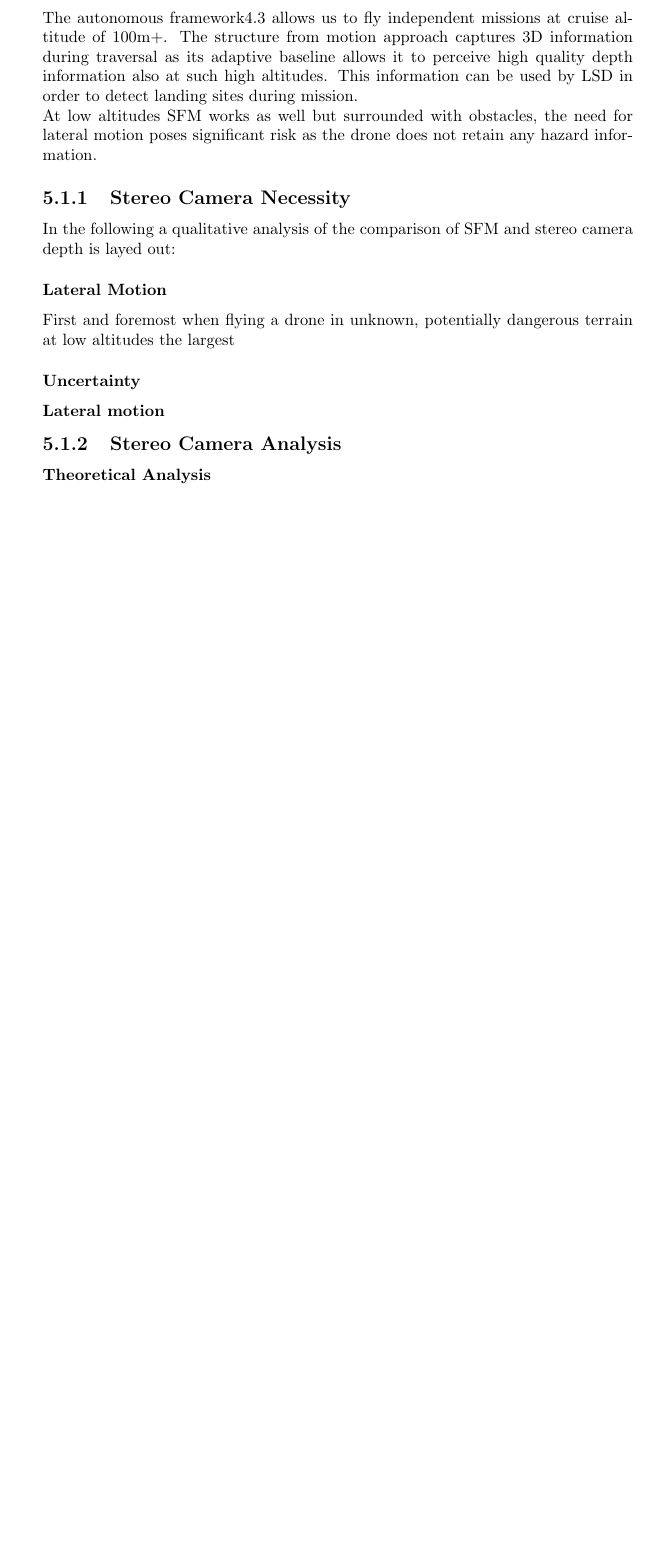
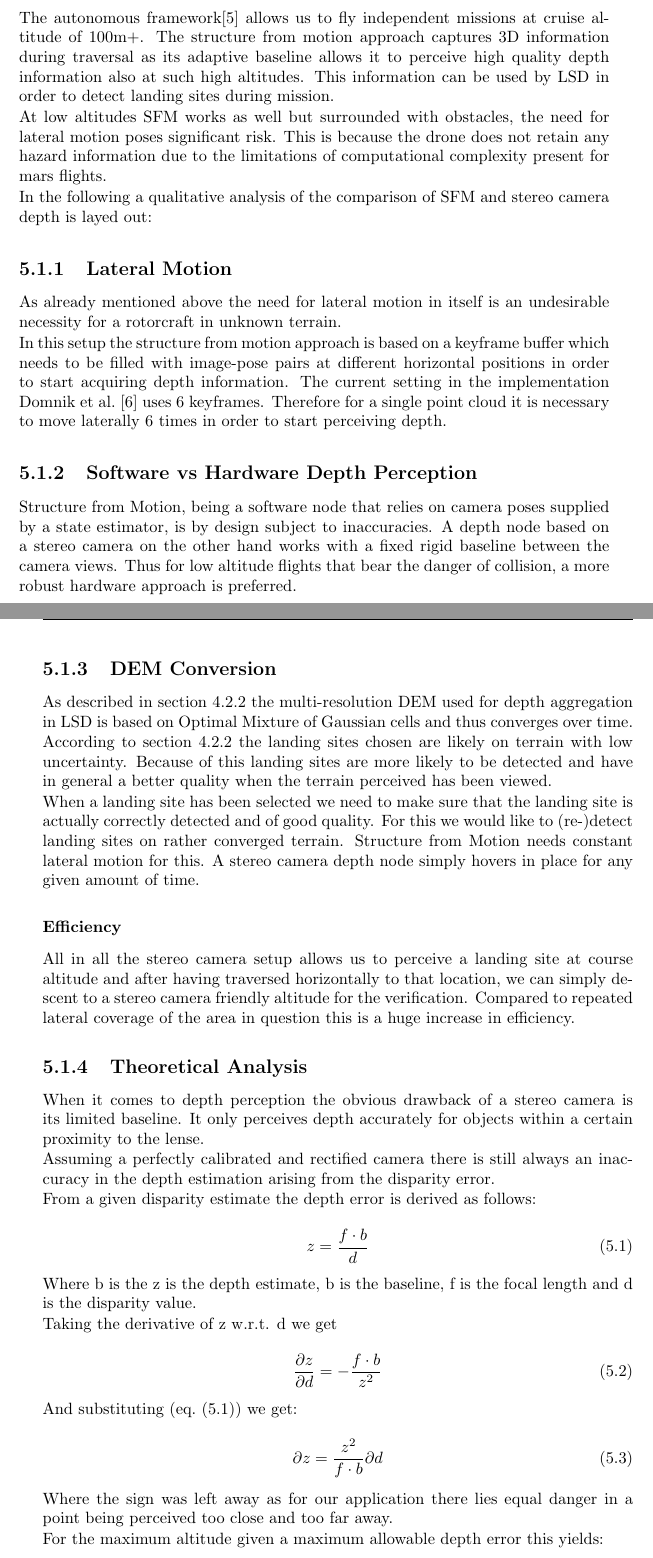
Before and after one commit to LKFierz/MA_report, a LaTeX thesis (report.tex, which reads chapters/methodology.tex, preambles/rsl_preamble.tex): part of page 20 of 26 before the commit and two parts of pages 21 and 22 of 28 after it, the two joined at a grey line, cut so that both start at the same text, the shorter picture padded with empty space. Compiled offline with pdfLaTeX.

Commit message:
almost finished stereo part

```diff
--- a/chapters/methodology.tex
+++ b/chapters/methodology.tex
@@ -5,22 +5,64 @@ As mentioned above the endeavour of this thesis was to put together a front to b
 
 \section{Stereo Camera Depth Perception} \label{sec:StereoDepth}
 
-The autonomous framework\ref{sec:setup:autonomy} allows us to fly independent missions at cruise altitude of 100m+. The structure from motion approach captures 3D information during traversal as its adaptive baseline allows it to perceive high quality depth information also at such high altitudes. This information can be used by LSD in order to detect landing sites during mission.
+The autonomous framework\citep{Autonomy} allows us to fly independent missions at cruise altitude of 100m+. The structure from motion approach captures 3D information during traversal as its adaptive baseline allows it to perceive high quality depth information also at such high altitudes. This information can be used by LSD in order to detect landing sites during mission.
 
-At low altitudes SFM works as well but surrounded with obstacles, the need for lateral motion poses significant risk as the drone does not retain any hazard information.
-
-\subsection{Stereo Camera Necessity}
+At low altitudes SFM works as well but surrounded with obstacles, the need for lateral motion poses significant risk. This is because the drone does not retain any hazard information due to the limitations of computational complexity present for mars flights.
 
 In the following a qualitative analysis of the comparison of SFM and stereo camera depth is layed out:
 
-\subsubsection{Lateral Motion}
+\subsection{Lateral Motion}
 
-First and foremost when flying a drone in unknown, potentially dangerous terrain at low altitudes the largest
+As already mentioned above the need for lateral motion in itself is an undesirable necessity for a rotorcraft in unknown terrain.
 
-\subsubsection{Uncertainty}
+In this setup the structure from motion approach is based on a keyframe buffer which needs to be filled with image-pose pairs at different horizontal positions in order to start acquiring depth information. The current setting in the implementation \citet{SFM} uses 6 keyframes. Therefore for a single point cloud it is necessary to move laterally 6 times in order to start perceiving depth.
 
-\subsubsection{Lateral motion}
+\subsection{Software vs Hardware Depth Perception}
 
-\subsection{Stereo Camera Analysis}
-\subsubsection{Theoretical Analysis}
-\subsubsection{Qualitative Practical Analysis}
+Structure from Motion, being a software node that relies on camera poses supplied by a state estimator, is by design subject to inaccuracies. A depth node based on a stereo camera on the other hand works with a fixed rigid baseline between the camera views. Thus for low altitude flights that bear the danger of collision, a more robust hardware approach is preferred.
+
+\subsection{DEM Conversion}
+
+As described in \cref{subsubsec:setup:aggregation} the multi-resolution DEM used for depth aggregation in LSD is based on Optimal Mixture of Gaussian cells and thus converges over time.
+
+According to \cref{subsubsec:setup:haz_seg} the landing sites chosen are likely on terrain with low uncertainty. Because of this landing sites are more likely to be detected and have in general a better quality when the terrain perceived has been viewed.
+
+When a landing site has been selected we need to make sure that the landing site is actually correctly detected and of good quality. For this we would like to (re-)detect landing sites on rather converged terrain. Structure from Motion needs constant lateral motion for this. A stereo camera depth node simply hovers in place for any given amount of time.
+
+\subsubsection{Efficiency}
+
+All in all the stereo camera setup allows us to perceive a landing site at course altitude and after having traversed horizontally to that location, we can simply descent to a stereo camera friendly altitude for the verification. Compared to repeated lateral coverage of the area in question this is a huge increase in efficiency.
+
+\subsection{Theoretical Analysis}
+
+When it comes to depth perception the obvious drawback of a stereo camera is its limited baseline. It only perceives depth accurately for objects within a certain proximity to the lense.
+
+Assuming a perfectly calibrated and rectified camera there is still always an inaccuracy in the depth estimation arising from the disparity error.
+
+From a given disparity estimate the depth error is derived as follows:
+
+\begin{equation}\label{eq:depth_from_disp}
+    z = \frac{f \cdot b}{d}
+\end{equation}
+
+Where b is the z is the depth estimate, b is the baseline, f is the focal length and d is the disparity value.
+
+Taking the derivative of z w.r.t. d we get
+
+\begin{equation}
+    \frac{\partial z}{\partial d} = - \frac{f  \cdot b}{z^2}
+\end{equation}
+
+And substituting (\cref{eq:depth_from_disp}) we get:
+
+\begin{equation}
+    {\partial z} = \frac{z^2}{f  \cdot b}\partial d
+\end{equation}
+
+Where the sign was left away as for our application there lies equal danger in a point being perceived too close and too far away.
+
+For the maximum altitude given a maximum allowable depth error this yields:
+
+\begin{equation}
+    z_{\text{max}} = \sqrt{\frac{\Delta z_{\text{max}} \cdot b \cdot f}{\Delta d}}
+\end{equation}
--- a/preambles/rsl_preamble.tex
+++ b/preambles/rsl_preamble.tex
@@ -19,6 +19,9 @@
 
 % Multi column
 \usepackage{multicol}
+
+% Aligned Equations
+\usepackage{amsmath}
 
 % Figures
 \usepackage{graphicx}
```
Also changed, not shown: chapters/contribution.tex (+1 -1 lines), chapters/related_work.tex (+1 -1 lines), chapters/setup.tex (+21 -8 lines), myChapters/evaluation.tex (+4 -0 lines), report.pdf, chapters/methodology.tex (13 more changed lines), 3 other files.
